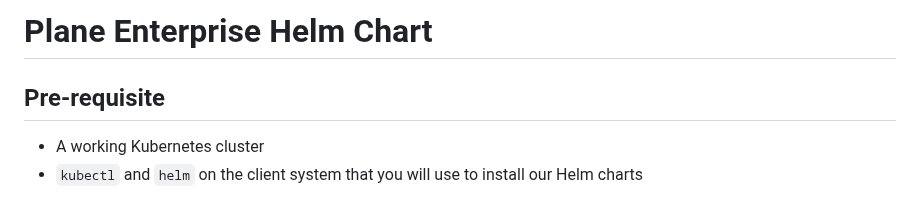
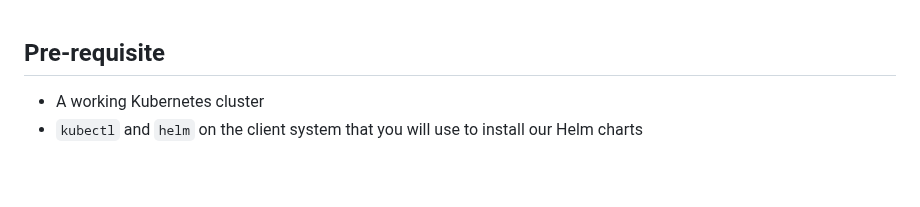
Before and after one commit to makeplane/helm-charts, a Markdown page: charts/plane-enterprise/README.md, the part around the change. GitHub-like rendering; blank space fills up the shorter version.

Commit message:
updated chart READMEs

```diff
--- a/charts/plane-enterprise/README.md
+++ b/charts/plane-enterprise/README.md
@@ -1,5 +1,3 @@
-# Plane Enterprise Helm Chart
-
 ## Pre-requisite
 
 - A working Kubernetes cluster
```
Also changed, not shown: charts/plane-ce/README.md (+0 -2 lines).
